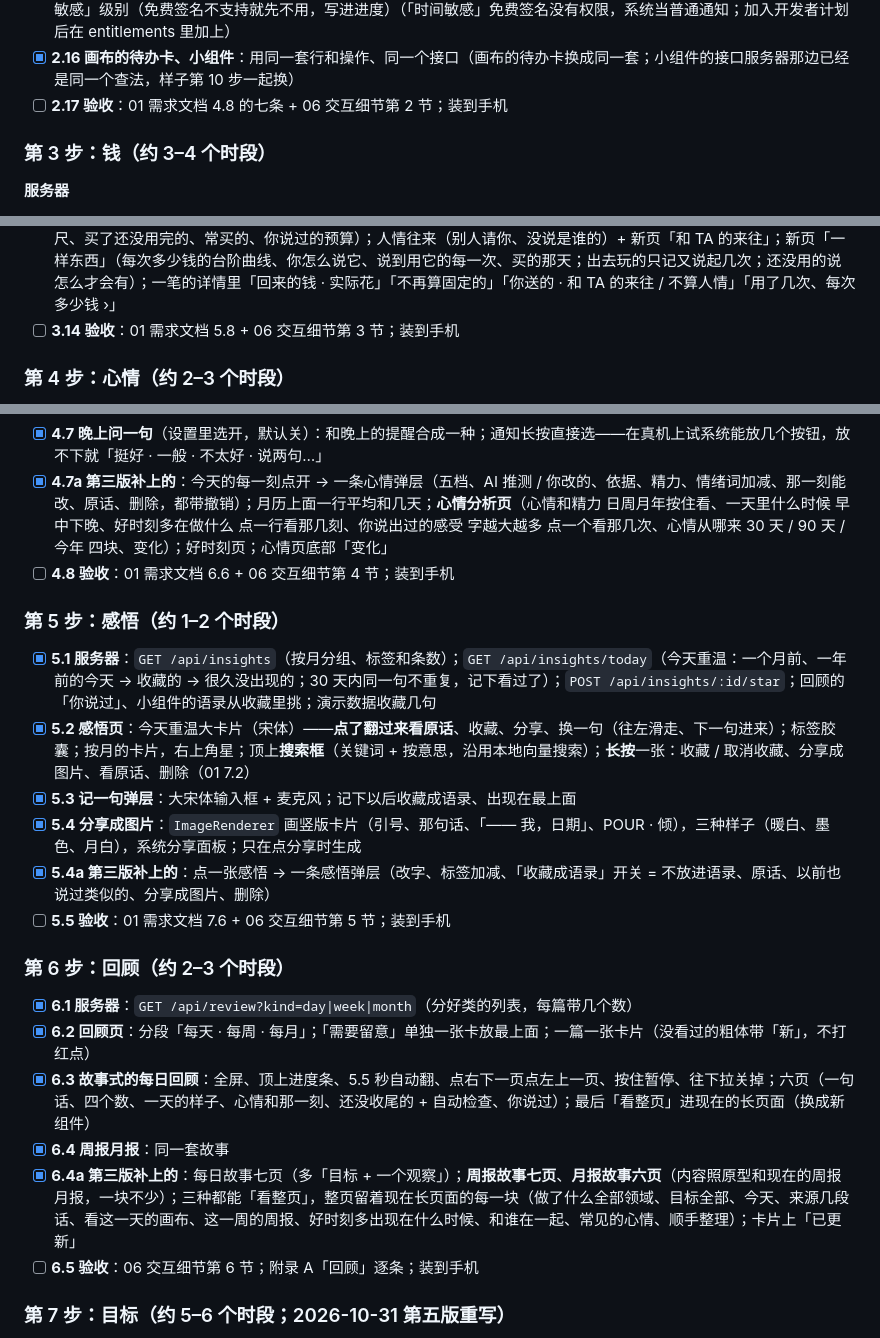
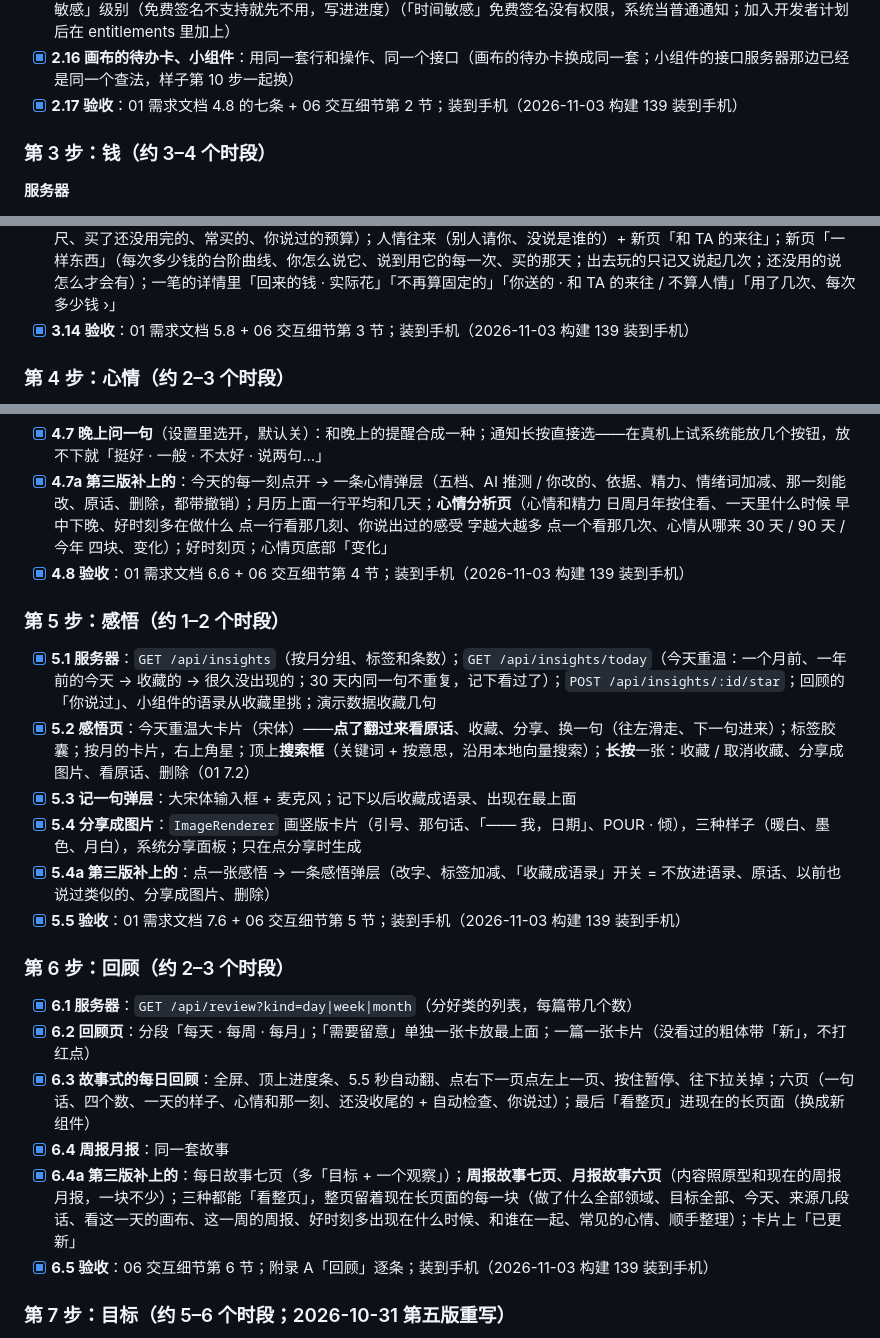
Before and after one commit to lwopgkne-byte/pour-ios, a Markdown page: docs/3.0/07-开发任务清单.md, 3 parts joined by grey strips. Rendered like a GitHub page.

```diff
--- a/docs/3.0/07-开发任务清单.md
+++ b/docs/3.0/07-开发任务清单.md
@@ -143,7 +143,7 @@
 - [x] **2.14 推迟弹层**：五个选项，后面写好具体时间；「选别的时间」
 - [x] **2.15 提醒（红线）**：用 `?reminders=1` 排全部（最近 60 条）；每次打开、收到推送、后台刷新（`BGAppRefreshTask`）都同步；通知分类带按钮「完成 · 10 分钟后 · 1 小时后 · 明天早上」，在后台用 App Intent 发到服务器（没网排队）；「时间敏感」级别（免费签名不支持就先不用，写进进度）（「时间敏感」免费签名没有权限，系统当普通通知；加入开发者计划后在 entitlements 里加上）
 - [x] **2.16 画布的待办卡、小组件**：用同一套行和操作、同一个接口（画布的待办卡换成同一套；小组件的接口服务器那边已经是同一个查法，样子第 10 步一起换）
-- [ ] **2.17 验收**：01 需求文档 4.8 的七条 + 06 交互细节第 2 节；装到手机
+- [x] **2.17 验收**：01 需求文档 4.8 的七条 + 06 交互细节第 2 节；装到手机（2026-11-03 构建 139 装到手机）
 
 ### 第 3 步：钱（约 3–4 个时段）
 
@@ -164,7 +164,7 @@
 - [x] **3.12 留意的、人情往来、一样东西**：换成新组件，内容不少
 - [x] **3.13 隐私**：遮住金额照旧；设置里「打开钱要面容 ID」
 - [x] **3.13a 第三版补上的**（08 功能核对「钱」里标「这次补上」的每一项，照原型第三版）：主页「这个月」三行（固定的 · 收入 · 人情往来，点进去）；「钱和你的日子」发现卡 +「是不是哪天记错了」；点一天时上面一行「那天和谁在一起 · 你说的感受 · 那天你还说了」；每一笔的「回来的钱」筛选、每种后面写几笔；留意的整页（等你拿回来的、每个月固定的 + 月尺、买了还没用完的、常买的、你说过的预算）；人情往来（别人请你、没说是谁的）+ 新页「和 TA 的来往」；新页「一样东西」（每次多少钱的台阶曲线、你怎么说它、说到用它的每一次、买的那天；出去玩的只记又说起几次；还没用的说怎么才会有）；一笔的详情里「回来的钱 · 实际花」「不再算固定的」「你送的 · 和 TA 的来往 / 不算人情」「用了几次、每次多少钱 ›」
-- [ ] **3.14 验收**：01 需求文档 5.8 + 06 交互细节第 3 节；装到手机
+- [x] **3.14 验收**：01 需求文档 5.8 + 06 交互细节第 3 节；装到手机（2026-11-03 构建 139 装到手机）
 
 ### 第 4 步：心情（约 2–3 个时段）
 
@@ -176,7 +176,7 @@
 - [x] **4.6 小组件「记心情」**：五个表情点了就记（交互小组件，放进现有的小组件扩展，不加扩展）
 - [x] **4.7 晚上问一句**（设置里选开，默认关）：和晚上的提醒合成一种；通知长按直接选——在真机上试系统能放几个按钮，放不下就「挺好 · 一般 · 不太好 · 说两句…」
 - [x] **4.7a 第三版补上的**：今天的每一刻点开 → 一条心情弹层（五档、AI 推测 / 你改的、依据、精力、情绪词加减、那一刻能改、原话、删除，都带撤销）；月历上面一行平均和几天；**心情分析页**（心情和精力 日周月年按住看、一天里什么时候 早中下晚、好时刻多在做什么 点一行看那几刻、你说出过的感受 字越大越多 点一个看那几次、心情从哪来 30 天 / 90 天 / 今年 四块、变化）；好时刻页；心情页底部「变化」
-- [ ] **4.8 验收**：01 需求文档 6.6 + 06 交互细节第 4 节；装到手机
+- [x] **4.8 验收**：01 需求文档 6.6 + 06 交互细节第 4 节；装到手机（2026-11-03 构建 139 装到手机）
 
 ### 第 5 步：感悟（约 1–2 个时段）
 
@@ -185,7 +185,7 @@
 - [x] **5.3 记一句弹层**：大宋体输入框 + 麦克风；记下以后收藏成语录、出现在最上面
 - [x] **5.4 分享成图片**：`ImageRenderer` 画竖版卡片（引号、那句话、「—— 我，日期」、POUR · 倾），三种样子（暖白、墨色、月白），系统分享面板；只在点分享时生成
 - [x] **5.4a 第三版补上的**：点一张感悟 → 一条感悟弹层（改字、标签加减、「收藏成语录」开关 = 不放进语录、原话、以前也说过类似的、分享成图片、删除）
-- [ ] **5.5 验收**：01 需求文档 7.6 + 06 交互细节第 5 节；装到手机
+- [x] **5.5 验收**：01 需求文档 7.6 + 06 交互细节第 5 节；装到手机（2026-11-03 构建 139 装到手机）
 
 ### 第 6 步：回顾（约 2–3 个时段）
 
@@ -194,7 +194,7 @@
 - [x] **6.3 故事式的每日回顾**：全屏、顶上进度条、5.5 秒自动翻、点右下一页点左上一页、按住暂停、往下拉关掉；六页（一句话、四个数、一天的样子、心情和那一刻、还没收尾的 + 自动检查、你说过）；最后「看整页」进现在的长页面（换成新组件）
 - [x] **6.4 周报月报**：同一套故事
 - [x] **6.4a 第三版补上的**：每日故事七页（多「目标 + 一个观察」）；**周报故事七页**、**月报故事六页**（内容照原型和现在的周报月报，一块不少）；三种都能「看整页」，整页留着现在长页面的每一块（做了什么全部领域、目标全部、今天、来源几段话、看这一天的画布、这一周的周报、好时刻多出现在什么时候、和谁在一起、常见的心情、顺手整理）；卡片上「已更新」
-- [ ] **6.5 验收**：06 交互细节第 6 节；附录 A「回顾」逐条；装到手机
+- [x] **6.5 验收**：06 交互细节第 6 节；附录 A「回顾」逐条；装到手机（2026-11-03 构建 139 装到手机）
 
 ### 第 7 步：目标（约 5–6 个时段；2026-10-31 第五版重写）
 
```
Also changed, not shown: other parts of docs/3.0/07-开发任务清单.md (+2 -2 lines), docs/3.0/进度.md (+1 -0 lines).
